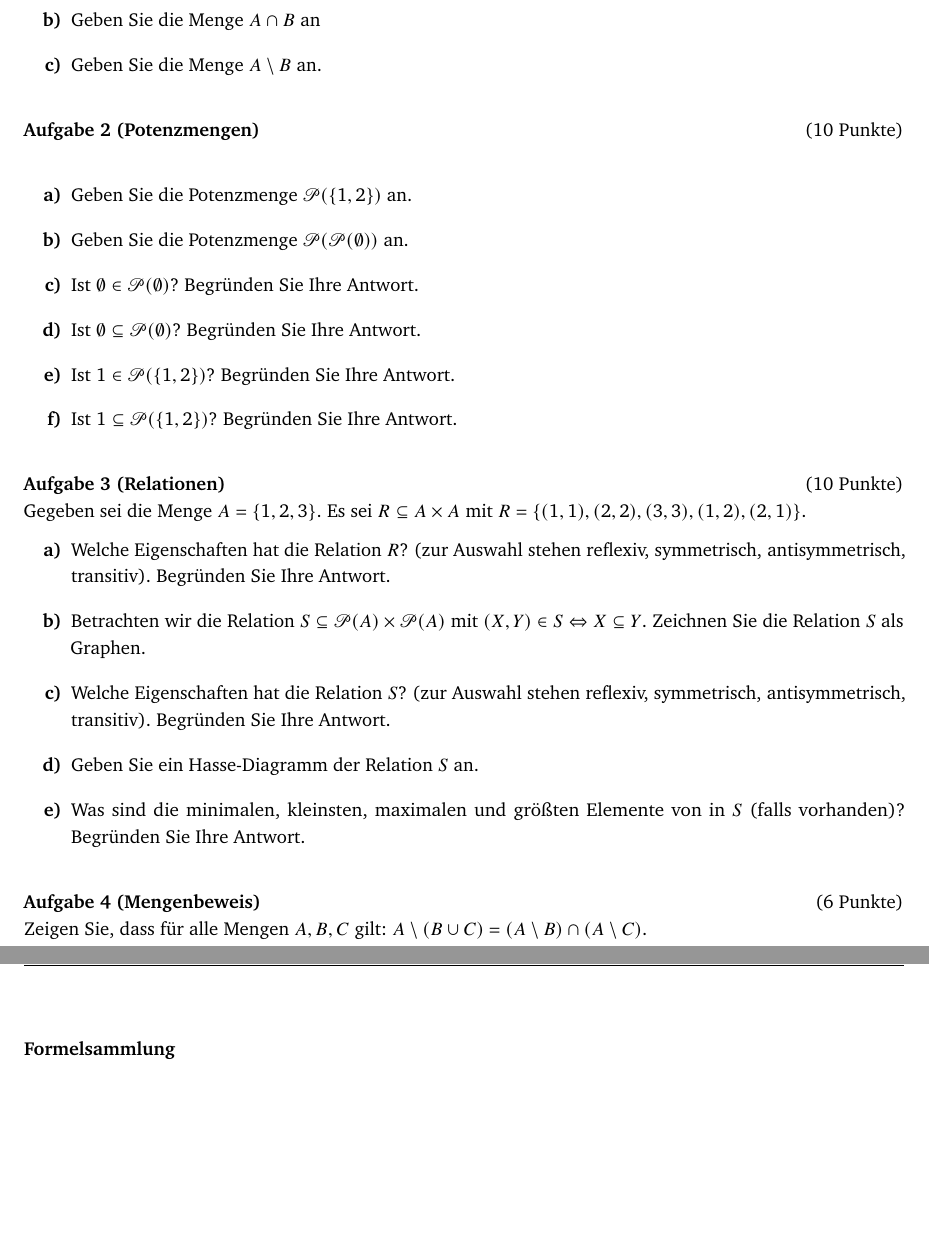
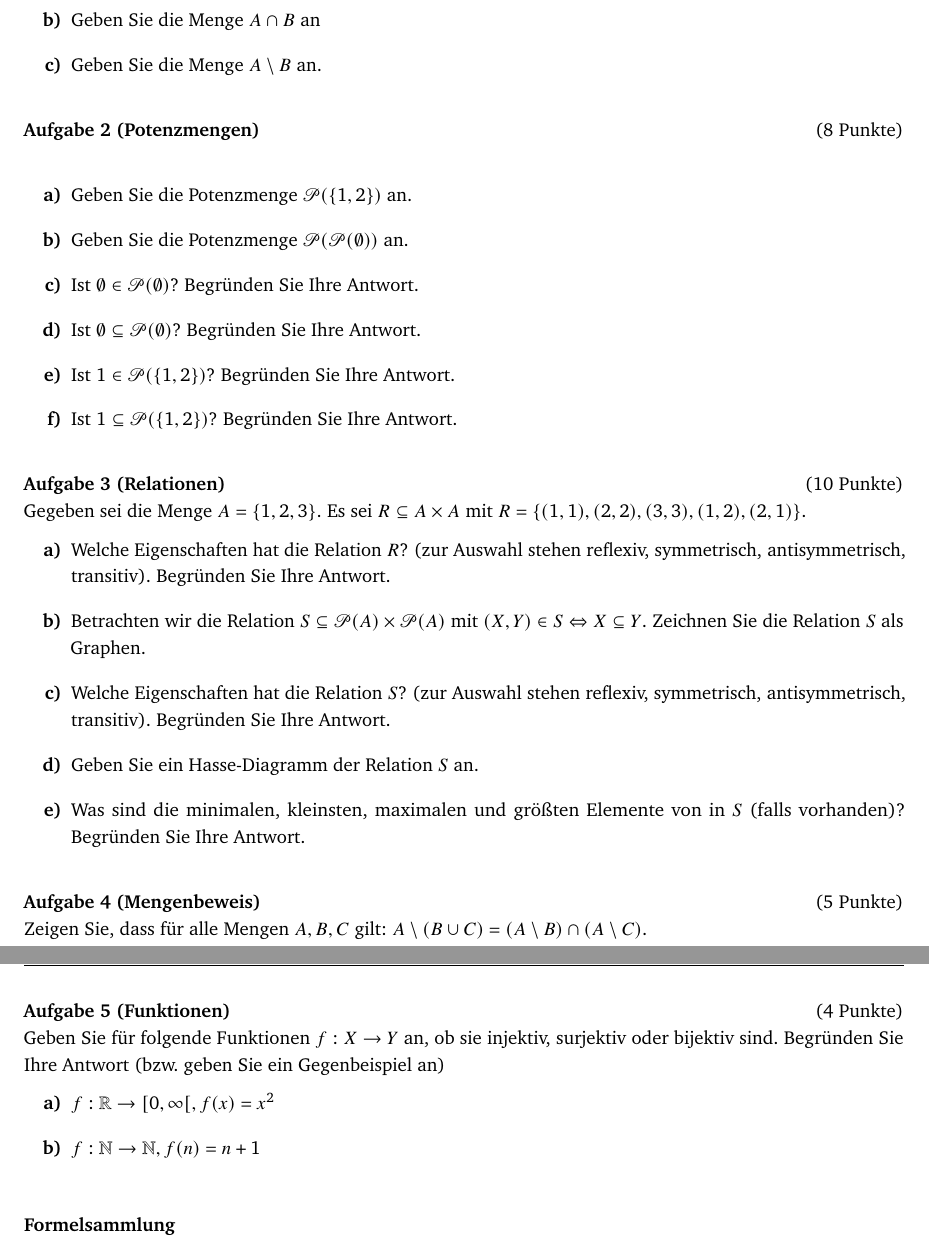
Before and after one commit to WINF-Instructors/vorlesung-theoretische-grundlagen-informatik, a LaTeX problem sheet (exercises/nachklausurjg2023.tex): two parts of pages 1 and 2 of 3, joined at a grey line, cut so that both start at the same text, the shorter picture padded with empty space. The pictures show the PDF file exercises/nachklausurjg2023.pdf that the author committed with the source.

Commit message:
nachklausur leicht modifiziert

```diff
--- a/exercises/nachklausurjg2023.tex
+++ b/exercises/nachklausurjg2023.tex
@@ -22,7 +22,7 @@ Gegeben seien die Mengen $A=\{\{a,b,c\},d\}$ und $B=\{a,d\}$.
 
 \end{enumerate}
 
-\aufgabetitel{$10$}{Potenzmengen}\\
+\aufgabetitel{$8$}{Potenzmengen}\\
 \begin{enumerate}[a)]
     \item Geben Sie die Potenzmenge $\mathscr{P}(\{1,2\})$ an.
     \item Geben Sie die Potenzmenge $\mathscr{P}(\mathscr{P}(\emptyset))$ an.
@@ -43,8 +43,16 @@ Gegeben sei die Menge $A=\{1,2,3\}$. Es sei $R\subseteq A\times A$ mit $R=\{(1,1
 
 \end{enumerate}
 
-\aufgabetitel{$6$}{Mengenbeweis}\\
+\aufgabetitel{$5$}{Mengenbeweis}\\
 Zeigen Sie, dass für alle Mengen $A,B,C$ gilt: $A\setminus (B\cup C) = (A\setminus B)\cap (A\setminus C)$.
+
+\aufgabetitel{$4$}{Funktionen}\\
+Geben Sie für folgende Funktionen $f:X\to Y$ an, ob sie injektiv, surjektiv oder bijektiv sind. Begründen Sie Ihre Antwort (bzw. geben Sie ein Gegenbeispiel an)
+\begin{enumerate}[a)]
+
+    \item $f:\mathbb{R}\to [0,\infty[, f(x)=x^2$
+    \item $f:\mathbb{N}\to\mathbb{N}, f(n)=n+1$
+\end{enumerate}
 
 \hspace{5cm}
 
```
Also changed, not shown: exercises/nachklausurjg2023.pdf.
